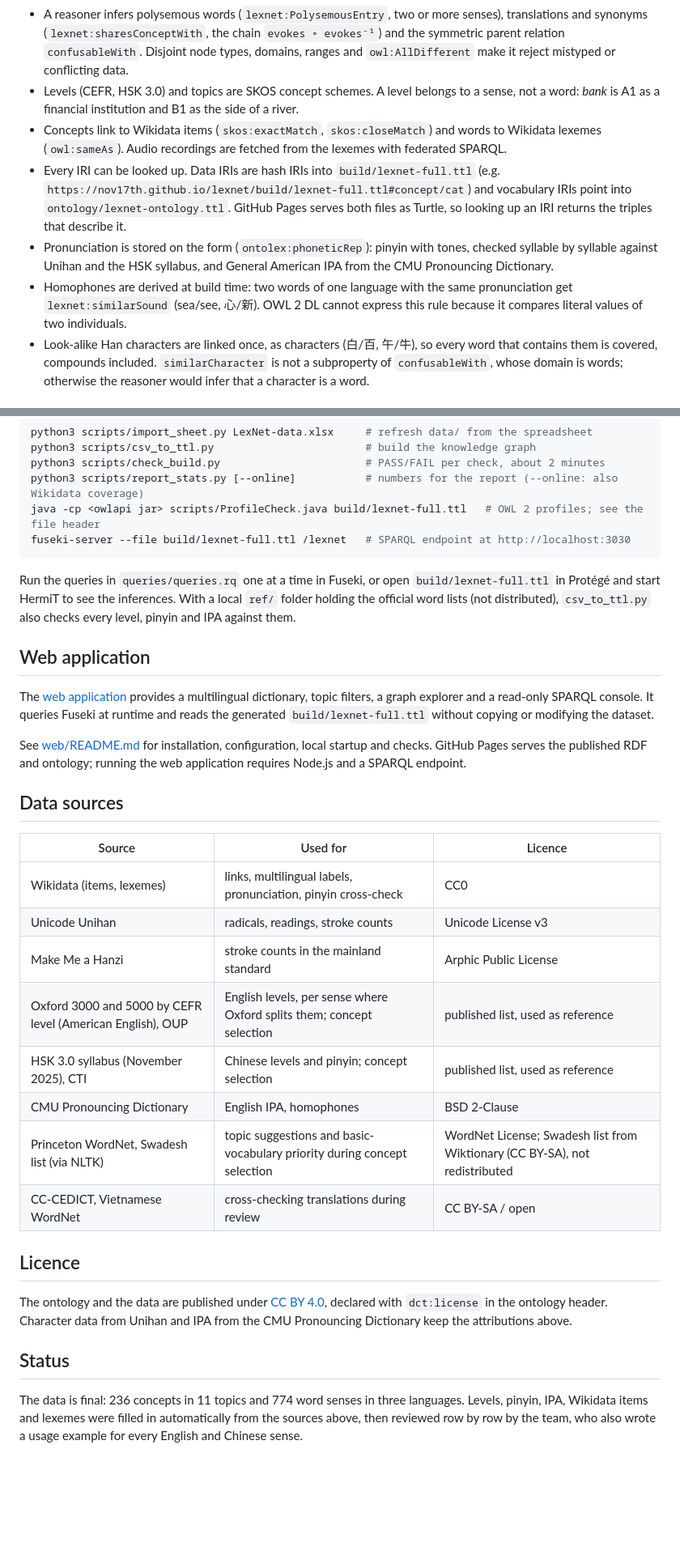
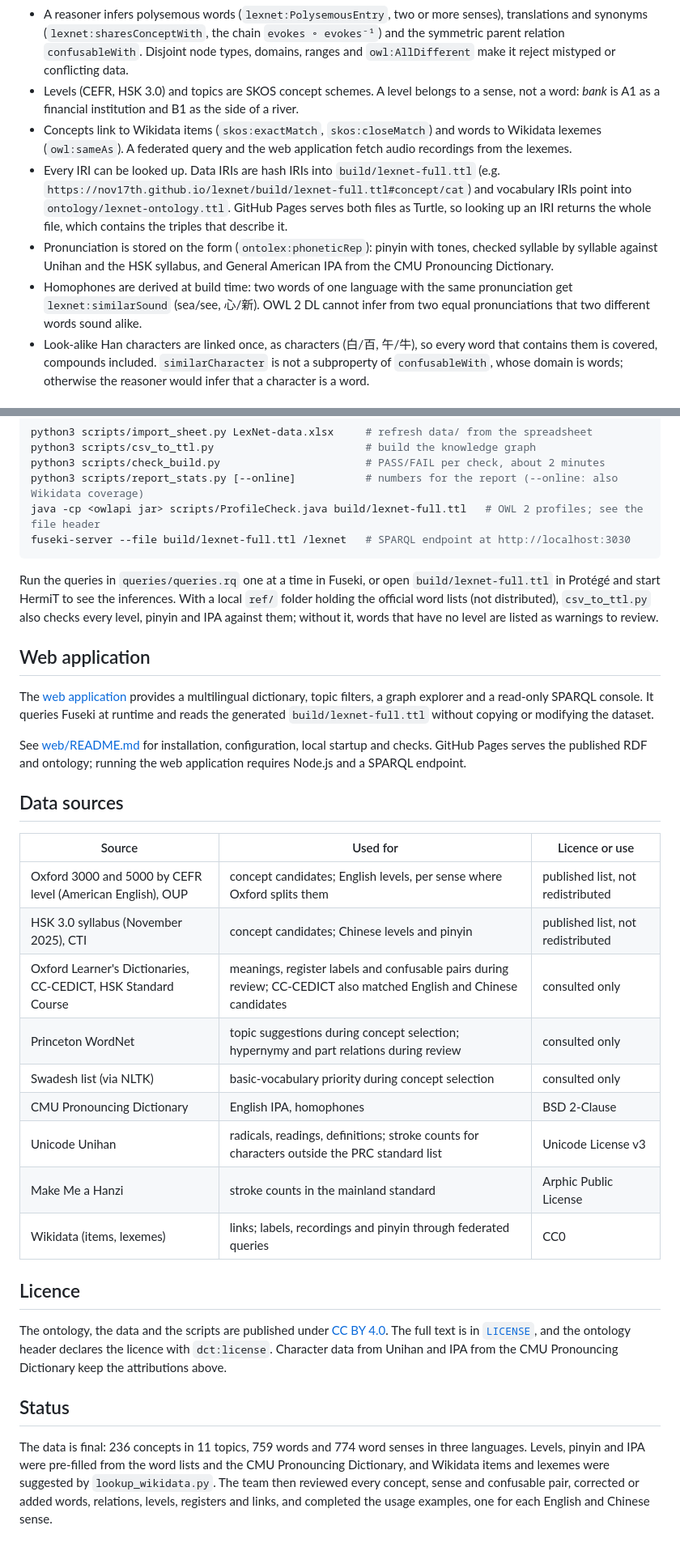
Before and after one commit to Nov17th/lexnet, a Markdown page: README.md, 2 parts joined by grey strips. Shown at 81% size. Rendered like a GitHub page; blank space fills up the shorter version.

Commit message:
Align the README with the report
Data sources as in the report (Oxford Learner's Dictionaries and HSK Standard Course added, Vietnamese WordNet removed as unused, licences stated), the review process as in the report, the homophone note, hash IRI lookup, and the licence section pointing to LICENSE.

````diff
--- a/README.md
+++ b/README.md
@@ -19,10 +19,10 @@ LexNet is a Linked Open Data resource for Vietnamese learners of English and Chi
 - The ontology is OWL 2 DL (expressivity ALCROIQ(D), checked with the OWL API profile checker in `scripts/ProfileCheck.java`). It reuses OntoLex-Lemon, SKOS and LexInfo, declaring their terms exactly as the official vocabularies do.
 - A reasoner infers polysemous words (`lexnet:PolysemousEntry`, two or more senses), translations and synonyms (`lexnet:sharesConceptWith`, the chain `evokes ∘ evokes⁻¹`) and the symmetric parent relation `confusableWith`. Disjoint node types, domains, ranges and `owl:AllDifferent` make it reject mistyped or conflicting data.
 - Levels (CEFR, HSK 3.0) and topics are SKOS concept schemes. A level belongs to a sense, not a word: *bank* is A1 as a financial institution and B1 as the side of a river.
-- Concepts link to Wikidata items (`skos:exactMatch`, `skos:closeMatch`) and words to Wikidata lexemes (`owl:sameAs`). Audio recordings are fetched from the lexemes with federated SPARQL.
-- Every IRI can be looked up. Data IRIs are hash IRIs into `build/lexnet-full.ttl` (e.g. `https://nov17th.github.io/lexnet/build/lexnet-full.ttl#concept/cat`) and vocabulary IRIs point into `ontology/lexnet-ontology.ttl`. GitHub Pages serves both files as Turtle, so looking up an IRI returns the triples that describe it.
+- Concepts link to Wikidata items (`skos:exactMatch`, `skos:closeMatch`) and words to Wikidata lexemes (`owl:sameAs`). A federated query and the web application fetch audio recordings from the lexemes.
+- Every IRI can be looked up. Data IRIs are hash IRIs into `build/lexnet-full.ttl` (e.g. `https://nov17th.github.io/lexnet/build/lexnet-full.ttl#concept/cat`) and vocabulary IRIs point into `ontology/lexnet-ontology.ttl`. GitHub Pages serves both files as Turtle, so looking up an IRI returns the whole file, which contains the triples that describe it.
 - Pronunciation is stored on the form (`ontolex:phoneticRep`): pinyin with tones, checked syllable by syllable against Unihan and the HSK syllabus, and General American IPA from the CMU Pronouncing Dictionary.
-- Homophones are derived at build time: two words of one language with the same pronunciation get `lexnet:similarSound` (sea/see, 心/新). OWL 2 DL cannot express this rule because it compares literal values of two individuals.
+- Homophones are derived at build time: two words of one language with the same pronunciation get `lexnet:similarSound` (sea/see, 心/新). OWL 2 DL cannot infer from two equal pronunciations that two different words sound alike.
 - Look-alike Han characters are linked once, as characters (白/百, 午/牛), so every word that contains them is covered, compounds included. `similarCharacter` is not a subproperty of `confusableWith`, whose domain is words; otherwise the reasoner would infer that a character is a word.
 
 ## Repository
@@ -67,7 +67,7 @@ java -cp <owlapi jar> scripts/ProfileCheck.java build/lexnet-full.ttl   # OWL 2
 fuseki-server --file build/lexnet-full.ttl /lexnet   # SPARQL endpoint at http://localhost:3030
 ```
 
-Run the queries in `queries/queries.rq` one at a time in Fuseki, or open `build/lexnet-full.ttl` in Protégé and start HermiT to see the inferences. With a local `ref/` folder holding the official word lists (not distributed), `csv_to_ttl.py` also checks every level, pinyin and IPA against them.
+Run the queries in `queries/queries.rq` one at a time in Fuseki, or open `build/lexnet-full.ttl` in Protégé and start HermiT to see the inferences. With a local `ref/` folder holding the official word lists (not distributed), `csv_to_ttl.py` also checks every level, pinyin and IPA against them; without it, words that have no level are listed as warnings to review.
 
 ## Web application
 
@@ -77,21 +77,22 @@ See [web/README.md](web/README.md) for installation, configuration, local startu
 
 ## Data sources
 
-| Source | Used for | Licence |
+| Source | Used for | Licence or use |
 |---|---|---|
-| Wikidata (items, lexemes) | links, multilingual labels, pronunciation, pinyin cross-check | CC0 |
-| Unicode Unihan | radicals, readings, stroke counts | Unicode License v3 |
+| Oxford 3000 and 5000 by CEFR level (American English), OUP | concept candidates; English levels, per sense where Oxford splits them | published list, not redistributed |
+| HSK 3.0 syllabus (November 2025), CTI | concept candidates; Chinese levels and pinyin | published list, not redistributed |
+| Oxford Learner's Dictionaries, CC-CEDICT, HSK Standard Course | meanings, register labels and confusable pairs during review; CC-CEDICT also matched English and Chinese candidates | consulted only |
+| Princeton WordNet | topic suggestions during concept selection; hypernymy and part relations during review | consulted only |
+| Swadesh list (via NLTK) | basic-vocabulary priority during concept selection | consulted only |
+| CMU Pronouncing Dictionary | English IPA, homophones | BSD 2-Clause |
+| Unicode Unihan | radicals, readings, definitions; stroke counts for characters outside the PRC standard list | Unicode License v3 |
 | Make Me a Hanzi | stroke counts in the mainland standard | Arphic Public License |
-| Oxford 3000 and 5000 by CEFR level (American English), OUP | English levels, per sense where Oxford splits them; concept selection | published list, used as reference |
-| HSK 3.0 syllabus (November 2025), CTI | Chinese levels and pinyin; concept selection | published list, used as reference |
-| CMU Pronouncing Dictionary | English IPA, homophones | BSD 2-Clause |
-| Princeton WordNet, Swadesh list (via NLTK) | topic suggestions and basic-vocabulary priority during concept selection | WordNet License; Swadesh list from Wiktionary (CC BY-SA), not redistributed |
-| CC-CEDICT, Vietnamese WordNet | cross-checking translations during review | CC BY-SA / open |
+| Wikidata (items, lexemes) | links; labels, recordings and pinyin through federated queries | CC0 |
 
 ## Licence
 
-The ontology and the data are published under [CC BY 4.0](https://creativecommons.org/licenses/by/4.0/), declared with `dct:license` in the ontology header. Character data from Unihan and IPA from the CMU Pronouncing Dictionary keep the attributions above.
+The ontology, the data and the scripts are published under [CC BY 4.0](https://creativecommons.org/licenses/by/4.0/). The full text is in [`LICENSE`](LICENSE), and the ontology header declares the licence with `dct:license`. Character data from Unihan and IPA from the CMU Pronouncing Dictionary keep the attributions above.
 
 ## Status
 
-The data is final: 236 concepts in 11 topics and 774 word senses in three languages. Levels, pinyin, IPA, Wikidata items and lexemes were filled in automatically from the sources above, then reviewed row by row by the team, who also wrote a usage example for every English and Chinese sense.
+The data is final: 236 concepts in 11 topics, 759 words and 774 word senses in three languages. Levels, pinyin and IPA were pre-filled from the word lists and the CMU Pronouncing Dictionary, and Wikidata items and lexemes were suggested by `lookup_wikidata.py`. The team then reviewed every concept, sense and confusable pair, corrected or added words, relations, levels, registers and links, and completed the usage examples, one for each English and Chinese sense.
````
Also changed, not shown: other parts of README.md (+1 -1 lines).
